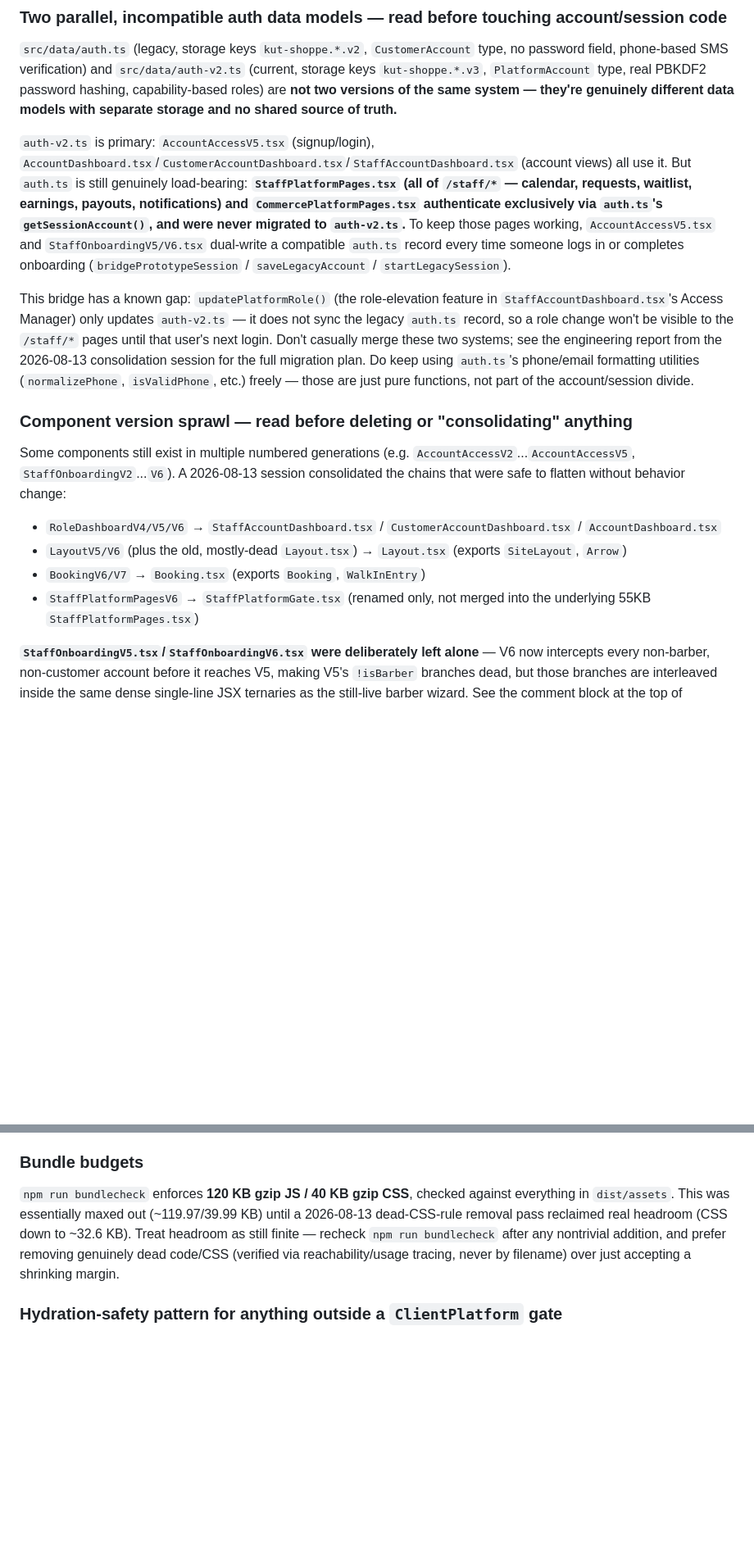
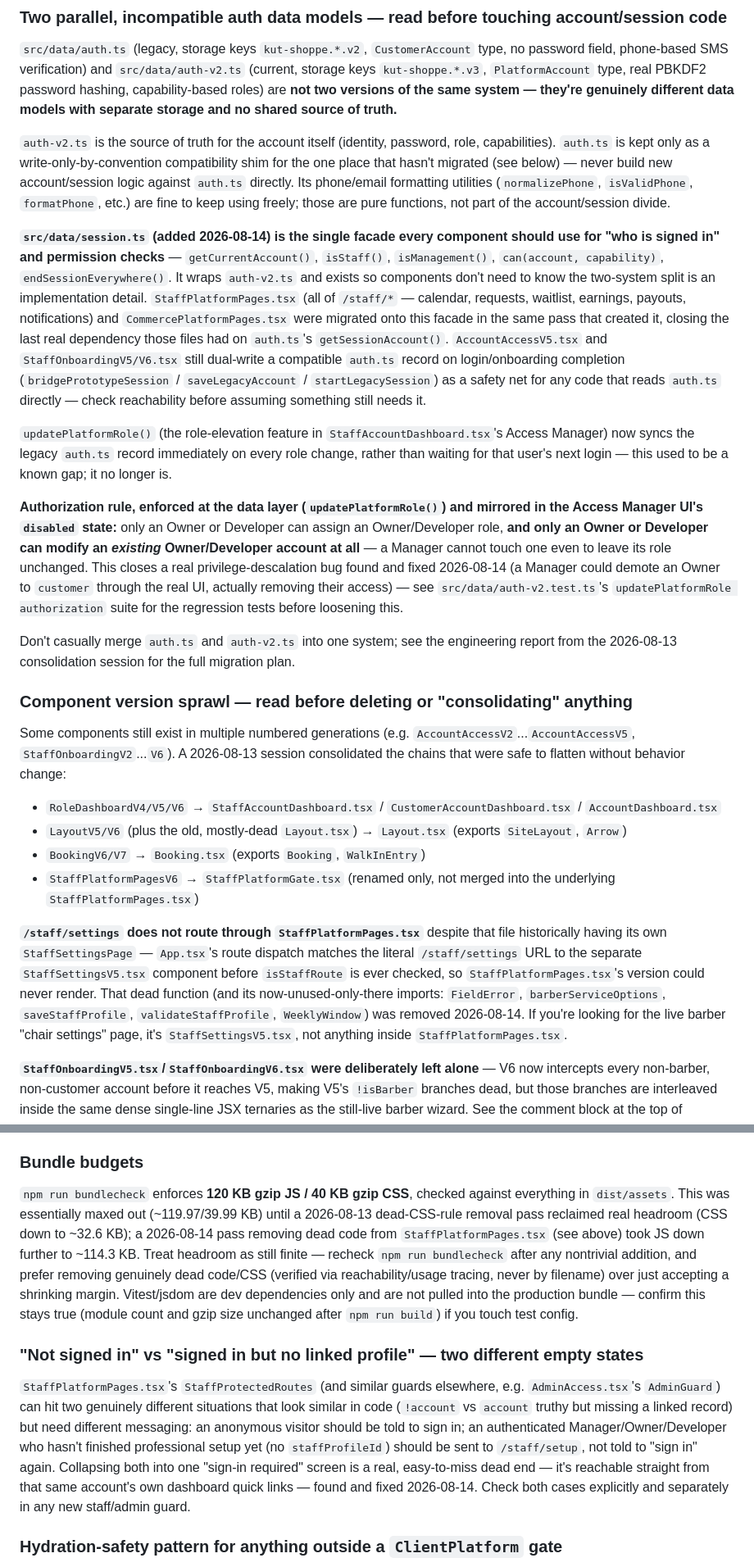
Before and after one commit to ShawnDTB/The-Kut-Shoppe, a Markdown page: CLAUDE.md, 2 parts joined by grey strips. Shown at 82% size. GitHub-like rendering; blank space fills up the shorter version.

Commit message:
docs: update CLAUDE.md for session.ts, auth fix, dead code, and tests
Brings CLAUDE.md in line with this session's changes so the next
session doesn't rediscover the same ground:

- Documents src/data/session.ts as the facade every component should
  use for "who is signed in", and that StaffPlatformPages.tsx /
  CommercePlatformPages.tsx are now on it instead of auth.ts directly.
- Documents the Manager-cannot-modify-Owner/Developer authorization
  rule and points at the regression tests.
- Notes the legacy auth.ts role-sync gap is closed (was previously
  documented as a known limitation).
- Documents that /staff/settings never actually reaches
  StaffPlatformPages.tsx (routes to StaffSettingsV5.tsx instead), and
  that the dead StaffSettingsPage there was removed.
- Adds the "not signed in vs no linked profile" empty-state gotcha for
  future staff/admin guards.
- Updates bundle budget numbers and adds an "Automated tests" section
  documenting the new Vitest setup, including the Node-native-
  localStorage-shadowing gotcha in src/test/setup.ts.
- Updates the commands table and removes the now-inaccurate "no test
  script" note.

No code changes in this commit.

Co-Authored-By: Claude Sonnet 5 <noreply@anthropic.com>

```diff
--- a/CLAUDE.md
+++ b/CLAUDE.md
@@ -49,9 +49,15 @@ This codebase has grown well beyond a marketing site into a full multi-role SaaS
 
 `src/data/auth.ts` (legacy, storage keys `kut-shoppe.*.v2`, `CustomerAccount` type, no password field, phone-based SMS verification) and `src/data/auth-v2.ts` (current, storage keys `kut-shoppe.*.v3`, `PlatformAccount` type, real PBKDF2 password hashing, capability-based roles) are **not two versions of the same system — they're genuinely different data models with separate storage and no shared source of truth.**
 
-`auth-v2.ts` is primary: `AccountAccessV5.tsx` (signup/login), `AccountDashboard.tsx`/`CustomerAccountDashboard.tsx`/`StaffAccountDashboard.tsx` (account views) all use it. But `auth.ts` is still genuinely load-bearing: **`StaffPlatformPages.tsx` (all of `/staff/*` — calendar, requests, waitlist, earnings, payouts, notifications) and `CommercePlatformPages.tsx` authenticate exclusively via `auth.ts`'s `getSessionAccount()`, and were never migrated to `auth-v2.ts`.** To keep those pages working, `AccountAccessV5.tsx` and `StaffOnboardingV5/V6.tsx` dual-write a compatible `auth.ts` record every time someone logs in or completes onboarding (`bridgePrototypeSession` / `saveLegacyAccount` / `startLegacySession`).
+`auth-v2.ts` is the source of truth for the account itself (identity, password, role, capabilities). `auth.ts` is kept only as a write-only-by-convention compatibility shim for the one place that hasn't migrated (see below) — never build new account/session logic against `auth.ts` directly. Its phone/email formatting utilities (`normalizePhone`, `isValidPhone`, `formatPhone`, etc.) are fine to keep using freely; those are pure functions, not part of the account/session divide.
 
-This bridge has a known gap: `updatePlatformRole()` (the role-elevation feature in `StaffAccountDashboard.tsx`'s Access Manager) only updates `auth-v2.ts` — it does not sync the legacy `auth.ts` record, so a role change won't be visible to the `/staff/*` pages until that user's next login. Don't casually merge these two systems; see the engineering report from the 2026-08-13 consolidation session for the full migration plan. Do keep using `auth.ts`'s phone/email formatting utilities (`normalizePhone`, `isValidPhone`, etc.) freely — those are just pure functions, not part of the account/session divide.
+**`src/data/session.ts` (added 2026-08-14) is the single facade every component should use for "who is signed in" and permission checks** — `getCurrentAccount()`, `isStaff()`, `isManagement()`, `can(account, capability)`, `endSessionEverywhere()`. It wraps `auth-v2.ts` and exists so components don't need to know the two-system split is an implementation detail. `StaffPlatformPages.tsx` (all of `/staff/*` — calendar, requests, waitlist, earnings, payouts, notifications) and `CommercePlatformPages.tsx` were migrated onto this facade in the same pass that created it, closing the last real dependency those files had on `auth.ts`'s `getSessionAccount()`. `AccountAccessV5.tsx` and `StaffOnboardingV5/V6.tsx` still dual-write a compatible `auth.ts` record on login/onboarding completion (`bridgePrototypeSession` / `saveLegacyAccount` / `startLegacySession`) as a safety net for any code that reads `auth.ts` directly — check reachability before assuming something still needs it.
+
+`updatePlatformRole()` (the role-elevation feature in `StaffAccountDashboard.tsx`'s Access Manager) now syncs the legacy `auth.ts` record immediately on every role change, rather than waiting for that user's next login — this used to be a known gap; it no longer is.
+
+**Authorization rule, enforced at the data layer (`updatePlatformRole()`) and mirrored in the Access Manager UI's `disabled` state:** only an Owner or Developer can assign an Owner/Developer role, **and only an Owner or Developer can modify an *existing* Owner/Developer account at all** — a Manager cannot touch one even to leave its role unchanged. This closes a real privilege-descalation bug found and fixed 2026-08-14 (a Manager could demote an Owner to `customer` through the real UI, actually removing their access) — see `src/data/auth-v2.test.ts`'s `updatePlatformRole authorization` suite for the regression tests before loosening this.
+
+Don't casually merge `auth.ts` and `auth-v2.ts` into one system; see the engineering report from the 2026-08-13 consolidation session for the full migration plan.
 
 ### Component version sprawl — read before deleting or "consolidating" anything
 
@@ -60,7 +66,9 @@ Some components still exist in multiple numbered generations (e.g. `AccountAcces
 - `RoleDashboardV4/V5/V6` → `StaffAccountDashboard.tsx` / `CustomerAccountDashboard.tsx` / `AccountDashboard.tsx`
 - `LayoutV5/V6` (plus the old, mostly-dead `Layout.tsx`) → `Layout.tsx` (exports `SiteLayout`, `Arrow`)
 - `BookingV6/V7` → `Booking.tsx` (exports `Booking`, `WalkInEntry`)
-- `StaffPlatformPagesV6` → `StaffPlatformGate.tsx` (renamed only, not merged into the underlying 55KB `StaffPlatformPages.tsx`)
+- `StaffPlatformPagesV6` → `StaffPlatformGate.tsx` (renamed only, not merged into the underlying `StaffPlatformPages.tsx`)
+
+**`/staff/settings` does not route through `StaffPlatformPages.tsx`** despite that file historically having its own `StaffSettingsPage` — `App.tsx`'s route dispatch matches the literal `/staff/settings` URL to the separate `StaffSettingsV5.tsx` component before `isStaffRoute` is ever checked, so `StaffPlatformPages.tsx`'s version could never render. That dead function (and its now-unused-only-there imports: `FieldError`, `barberServiceOptions`, `saveStaffProfile`, `validateStaffProfile`, `WeeklyWindow`) was removed 2026-08-14. If you're looking for the live barber "chair settings" page, it's `StaffSettingsV5.tsx`, not anything inside `StaffPlatformPages.tsx`.
 
 **`StaffOnboardingV5.tsx`/`StaffOnboardingV6.tsx` were deliberately left alone** — V6 now intercepts every non-barber, non-customer account before it reaches V5, making V5's `!isBarber` branches dead, but those branches are interleaved inside the same dense single-line JSX ternaries as the still-live barber wizard. See the comment block at the top of `StaffOnboardingV5.tsx` before attempting to touch it.
 
@@ -72,7 +80,11 @@ All CSS files are imported unconditionally and globally in `src/App.tsx`, in a s
 
 ### Bundle budgets
 
-`npm run bundlecheck` enforces **120 KB gzip JS / 40 KB gzip CSS**, checked against everything in `dist/assets`. This was essentially maxed out (~119.97/39.99 KB) until a 2026-08-13 dead-CSS-rule removal pass reclaimed real headroom (CSS down to ~32.6 KB). Treat headroom as still finite — recheck `npm run bundlecheck` after any nontrivial addition, and prefer removing genuinely dead code/CSS (verified via reachability/usage tracing, never by filename) over just accepting a shrinking margin.
+`npm run bundlecheck` enforces **120 KB gzip JS / 40 KB gzip CSS**, checked against everything in `dist/assets`. This was essentially maxed out (~119.97/39.99 KB) until a 2026-08-13 dead-CSS-rule removal pass reclaimed real headroom (CSS down to ~32.6 KB); a 2026-08-14 pass removing dead code from `StaffPlatformPages.tsx` (see above) took JS down further to ~114.3 KB. Treat headroom as still finite — recheck `npm run bundlecheck` after any nontrivial addition, and prefer removing genuinely dead code/CSS (verified via reachability/usage tracing, never by filename) over just accepting a shrinking margin. Vitest/jsdom are dev dependencies only and are not pulled into the production bundle — confirm this stays true (module count and gzip size unchanged after `npm run build`) if you touch test config.
+
+### "Not signed in" vs "signed in but no linked profile" — two different empty states
+
+`StaffPlatformPages.tsx`'s `StaffProtectedRoutes` (and similar guards elsewhere, e.g. `AdminAccess.tsx`'s `AdminGuard`) can hit two genuinely different situations that look similar in code (`!account` vs `account` truthy but missing a linked record) but need different messaging: an anonymous visitor should be told to sign in; an authenticated Manager/Owner/Developer who hasn't finished professional setup yet (no `staffProfileId`) should be sent to `/staff/setup`, not told to "sign in" again. Collapsing both into one "sign-in required" screen is a real, easy-to-miss dead end — it's reachable straight from that same account's own dashboard quick links — found and fixed 2026-08-14. Check both cases explicitly and separately in any new staff/admin guard.
 
 ### Hydration-safety pattern for anything outside a `ClientPlatform` gate
 
```
Also changed, not shown: other parts of CLAUDE.md (+8 -3 lines).
